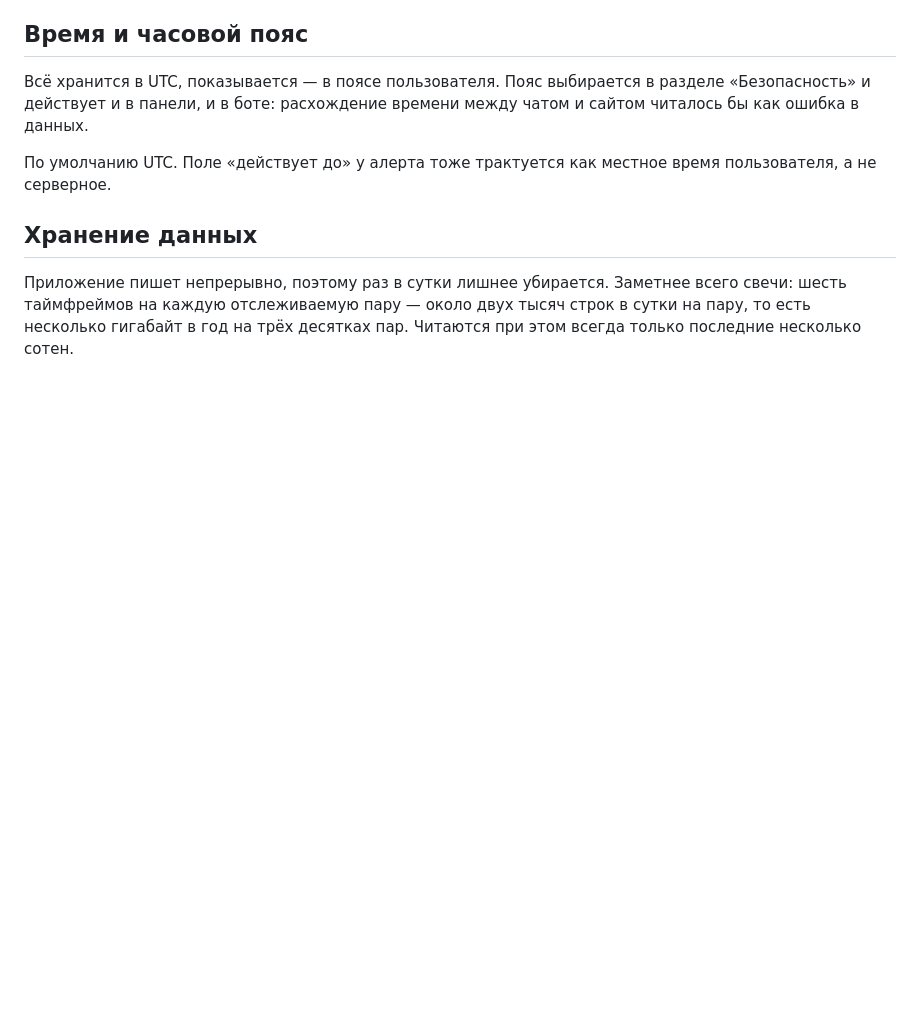
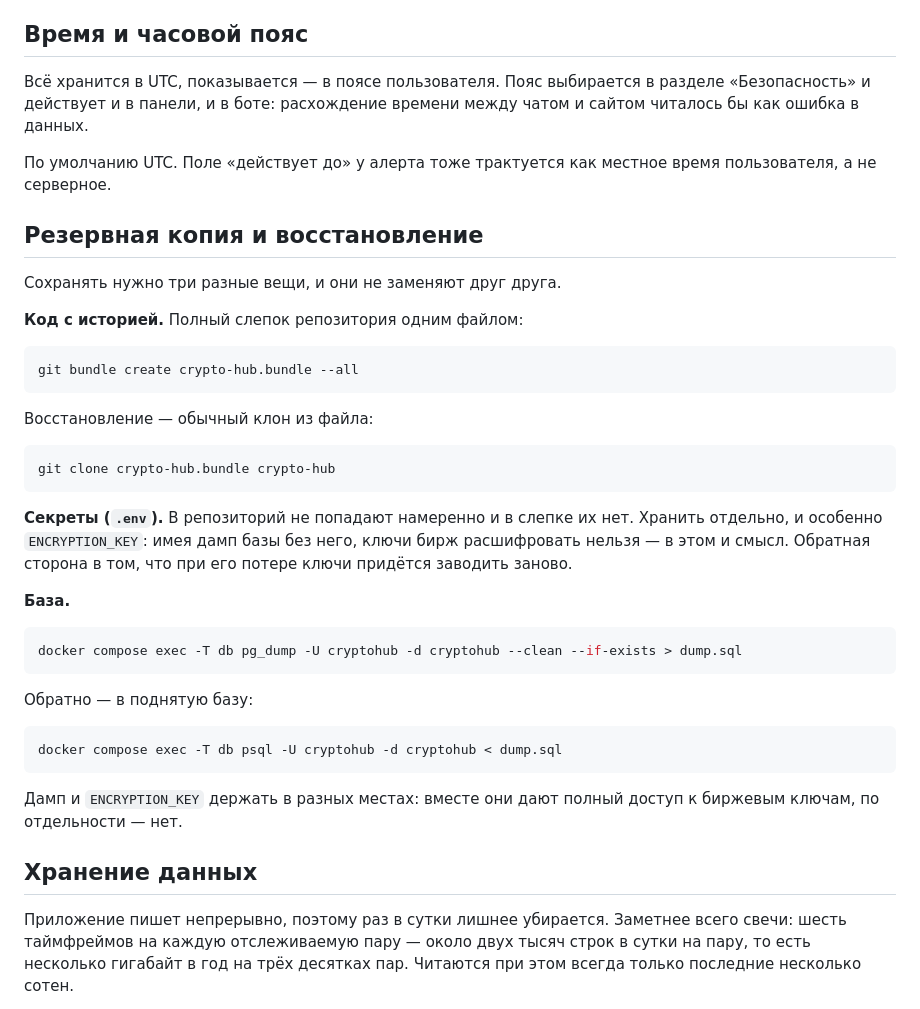
Before and after one commit to thienlao1337/crypto-hub, a Markdown page: README.md, the part around the change. Rendered like a GitHub page; blank space fills up the shorter version.

Commit message:
docs: резервная копия и восстановление
Сохранять нужно три разные вещи, и они не заменяют друг друга: код с
историей, секреты и базу. Раздел описывает все три и восстановление
каждой.

Отдельно сказано про то, что легко потерять по невнимательности: .env в
репозиторий не попадает намеренно, и дамп базы без ENCRYPTION_KEY
бесполезен. Держать их вместе — значит свести на нет шифрование ключей
бирж, держать порознь — и утечка одного ничего не даёт.

Co-Authored-By: Claude Opus 5 <noreply@anthropic.com>

````diff
--- a/README.md
+++ b/README.md
@@ -202,6 +202,42 @@ docker compose exec -T db pg_dump -U cryptohub cryptohub > backup.sql
 
 По умолчанию UTC. Поле «действует до» у алерта тоже трактуется как
 местное время пользователя, а не серверное.
+
+## Резервная копия и восстановление
+
+Сохранять нужно три разные вещи, и они не заменяют друг друга.
+
+**Код с историей.** Полный слепок репозитория одним файлом:
+
+```bash
+git bundle create crypto-hub.bundle --all
+```
+
+Восстановление — обычный клон из файла:
+
+```bash
+git clone crypto-hub.bundle crypto-hub
+```
+
+**Секреты (`.env`).** В репозиторий не попадают намеренно и в слепке их
+нет. Хранить отдельно, и особенно `ENCRYPTION_KEY`: имея дамп базы без
+него, ключи бирж расшифровать нельзя — в этом и смысл. Обратная сторона в
+том, что при его потере ключи придётся заводить заново.
+
+**База.**
+
+```bash
+docker compose exec -T db pg_dump -U cryptohub -d cryptohub --clean --if-exists > dump.sql
+```
+
+Обратно — в поднятую базу:
+
+```bash
+docker compose exec -T db psql -U cryptohub -d cryptohub < dump.sql
+```
+
+Дамп и `ENCRYPTION_KEY` держать в разных местах: вместе они дают полный
+доступ к биржевым ключам, по отдельности — нет.
 
 ## Хранение данных
 
````
